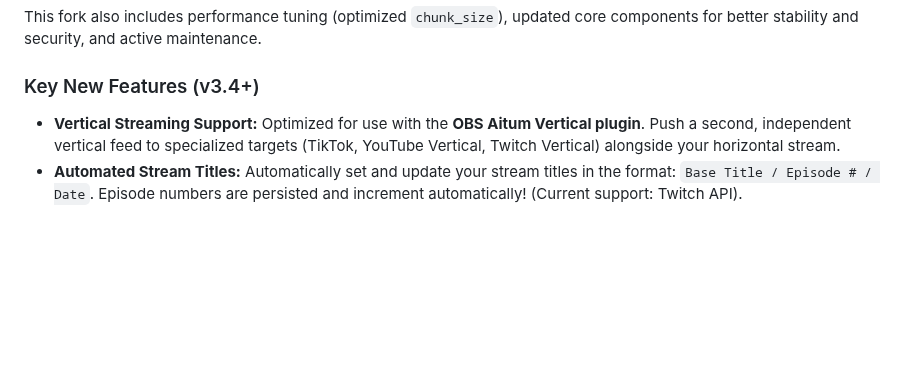
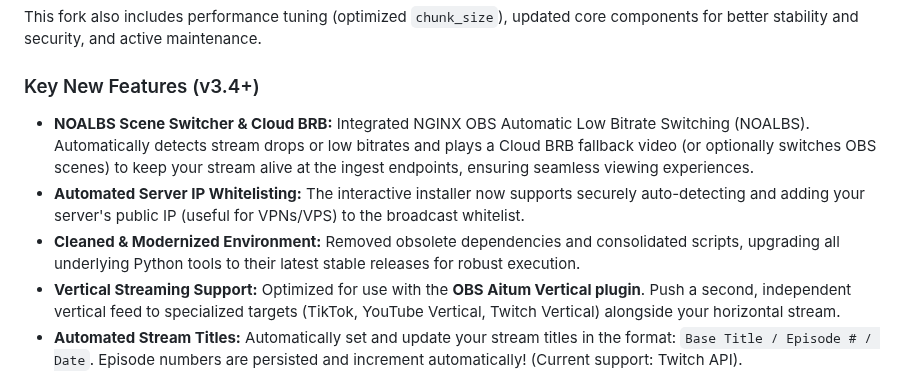
Before and after one commit to cookiebaits/ckerestrm, a Markdown page: README.md, the part around the change. Rendered like a GitHub page; blank space fills up the shorter version.

Commit message:
Docs: Update README.md with recent features and improvements
- Added NOALBS (NGINX OBS Automatic Low Bitrate Switching) and Cloud BRB documentation
- Added Server IP Auto-Detection Whitelisting functionality description
- Highlighted the recent code cleanup, redundant script removal, and Python dependency upgrades

Co-authored-by: cookiebaits <186959723+cookiebaits@users.noreply.github.com>

```diff
--- a/README.md
+++ b/README.md
@@ -28,6 +28,9 @@ You stream **one** high-quality feed to your PrismRTMPS server, and it will:
 This fork also includes performance tuning (optimized `chunk_size`), updated core components for better stability and security, and active maintenance.
 
 ### Key New Features (v3.4+)
+*   **NOALBS Scene Switcher & Cloud BRB:** Integrated NGINX OBS Automatic Low Bitrate Switching (NOALBS). Automatically detects stream drops or low bitrates and plays a Cloud BRB fallback video (or optionally switches OBS scenes) to keep your stream alive at the ingest endpoints, ensuring seamless viewing experiences.
+*   **Automated Server IP Whitelisting:** The interactive installer now supports securely auto-detecting and adding your server's public IP (useful for VPNs/VPS) to the broadcast whitelist.
+*   **Cleaned & Modernized Environment:** Removed obsolete dependencies and consolidated scripts, upgrading all underlying Python tools to their latest stable releases for robust execution.
 *   **Vertical Streaming Support:** Optimized for use with the **OBS Aitum Vertical plugin**. Push a second, independent vertical feed to specialized targets (TikTok, YouTube Vertical, Twitch Vertical) alongside your horizontal stream.
 *   **Automated Stream Titles:** Automatically set and update your stream titles in the format: `Base Title / Episode # / Date`. Episode numbers are persisted and increment automatically! (Current support: Twitch API).
 *   **Cloudflare Reverse Proxy:** Built-in support for Cloudflare Real IP, allowing you to secure your stats page behind a Cloudflare proxy.
```
